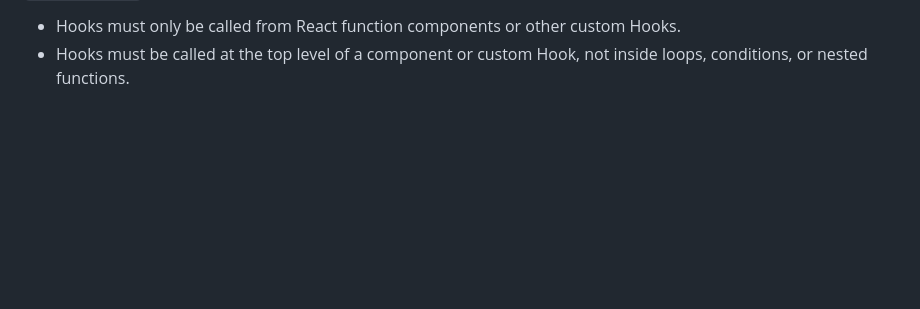
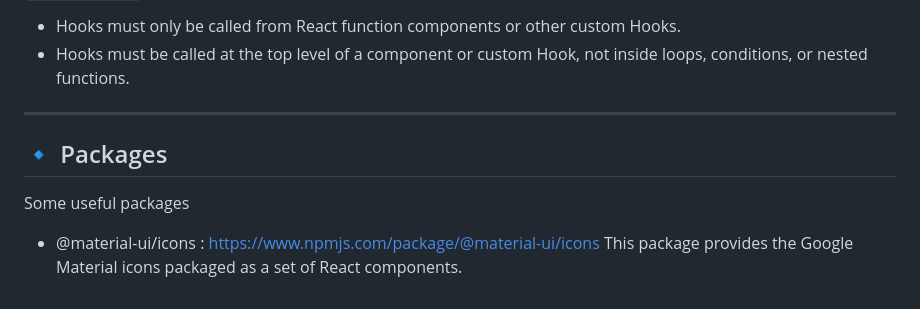
Before and after one commit to Akash8308/NodeJS, a Markdown page: Notes/ReactJS_Notes.md, the part around the change. Drawn GitHub-style; blank space fills up the shorter version.

Commit message:
Notes Update

````diff
--- a/Notes/ReactJS_Notes.md
+++ b/Notes/ReactJS_Notes.md
@@ -220,3 +220,10 @@ Custom Hooks are JavaScript functions that encapsulate reusable stateful logic.
 #### ```Rules of Hooks```:
 - Hooks must only be called from React function components or other custom Hooks.
 - Hooks must be called at the top level of a component or custom Hook, not inside loops, conditions, or nested functions.
+---
+## 🔹 Packages
+
+Some useful packages
+
+- @material-ui/icons : https://www.npmjs.com/package/@material-ui/icons
+  This package provides the Google Material icons packaged as a set of React components.
````
